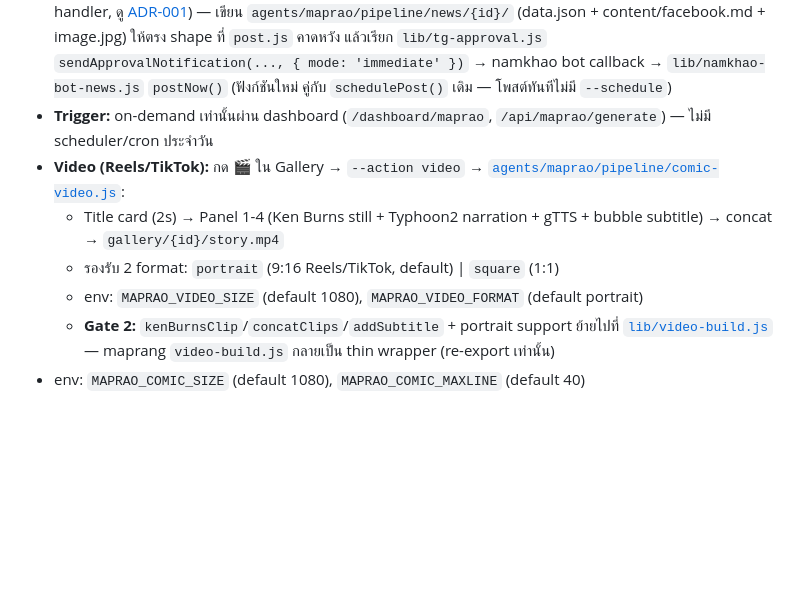
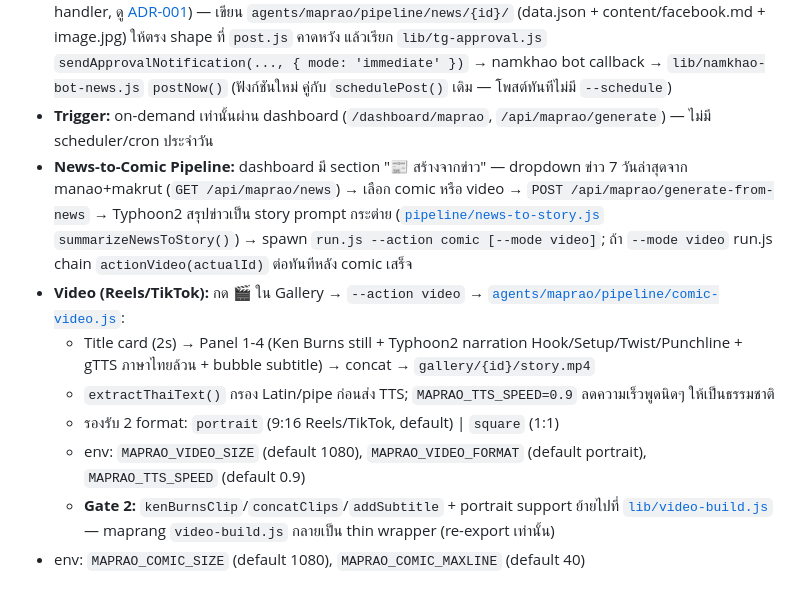
Before and after one commit to nahmkahw/shopee-affiliate, a Markdown page: CLAUDE.md, the part around the change. GitHub-like rendering; blank space fills up the shorter version.

Commit message:
docs(CLAUDE.md): อัปเดต maprao — news-to-comic pipeline + video comedy narration details
Co-Authored-By: Claude Sonnet 4.6 <noreply@anthropic.com>

```diff
--- a/CLAUDE.md
+++ b/CLAUDE.md
@@ -292,10 +292,12 @@ node agents\makrut\pipeline\makrut.js --resend
 - **Bubble:** พูด/คิดในช่อง (ไม่ใช่ caption band แบบมะปราง) — 0-1 Bubble/Panel, fixed-corner position ไม่คำนวณหลบตัวละคร ([ADR-002](agents/maprao/docs/ADR-002-fixed-corner-bubble-placement.md)) + Footer Caption ปิดท้ายเรื่อง
 - **Approval + Post:** reuse namkhao bot approval infra ทั้งหมด (**ไม่ใช่บอทของมะปรางเอง** — มะปรางไม่มี callback handler, ดู [ADR-001](agents/maprao/docs/ADR-001-shared-telegram-bot.md)) — เขียน `agents/maprao/pipeline/news/{id}/` (data.json + content/facebook.md + image.jpg) ให้ตรง shape ที่ `post.js` คาดหวัง แล้วเรียก `lib/tg-approval.js` `sendApprovalNotification(..., { mode: 'immediate' })` → namkhao bot callback → `lib/namkhao-bot-news.js` `postNow()` (ฟังก์ชันใหม่ คู่กับ `schedulePost()` เดิม — โพสต์ทันทีไม่มี `--schedule`)
 - **Trigger:** on-demand เท่านั้นผ่าน dashboard (`/dashboard/maprao`, `/api/maprao/generate`) — ไม่มี scheduler/cron ประจำวัน
+- **News-to-Comic Pipeline:** dashboard มี section "📰 สร้างจากข่าว" — dropdown ข่าว 7 วันล่าสุดจาก manao+makrut (`GET /api/maprao/news`) → เลือก comic หรือ video → `POST /api/maprao/generate-from-news` → Typhoon2 สรุปข่าวเป็น story prompt กระต่าย ([`pipeline/news-to-story.js`](agents/maprao/pipeline/news-to-story.js) `summarizeNewsToStory()`) → spawn `run.js --action comic [--mode video]`; ถ้า `--mode video` run.js chain `actionVideo(actualId)` ต่อทันทีหลัง comic เสร็จ
 - **Video (Reels/TikTok):** กด 🎬 ใน Gallery → `--action video` → [`agents/maprao/pipeline/comic-video.js`](agents/maprao/pipeline/comic-video.js):
-  - Title card (2s) → Panel 1-4 (Ken Burns still + Typhoon2 narration + gTTS + bubble subtitle) → concat → `gallery/{id}/story.mp4`
+  - Title card (2s) → Panel 1-4 (Ken Burns still + Typhoon2 narration Hook/Setup/Twist/Punchline + gTTS ภาษาไทยล้วน + bubble subtitle) → concat → `gallery/{id}/story.mp4`
+  - `extractThaiText()` กรอง Latin/pipe ก่อนส่ง TTS; `MAPRAO_TTS_SPEED=0.9` ลดความเร็วพูดนิดๆ ให้เป็นธรรมชาติ
   - รองรับ 2 format: `portrait` (9:16 Reels/TikTok, default) | `square` (1:1)
-  - env: `MAPRAO_VIDEO_SIZE` (default 1080), `MAPRAO_VIDEO_FORMAT` (default portrait)
+  - env: `MAPRAO_VIDEO_SIZE` (default 1080), `MAPRAO_VIDEO_FORMAT` (default portrait), `MAPRAO_TTS_SPEED` (default 0.9)
   - **Gate 2:** `kenBurnsClip`/`concatClips`/`addSubtitle` + portrait support ย้ายไปที่ [`lib/video-build.js`](lib/video-build.js) — maprang `video-build.js` กลายเป็น thin wrapper (re-export เท่านั้น)
 - env: `MAPRAO_COMIC_SIZE` (default 1080), `MAPRAO_COMIC_MAXLINE` (default 40)
 
```
